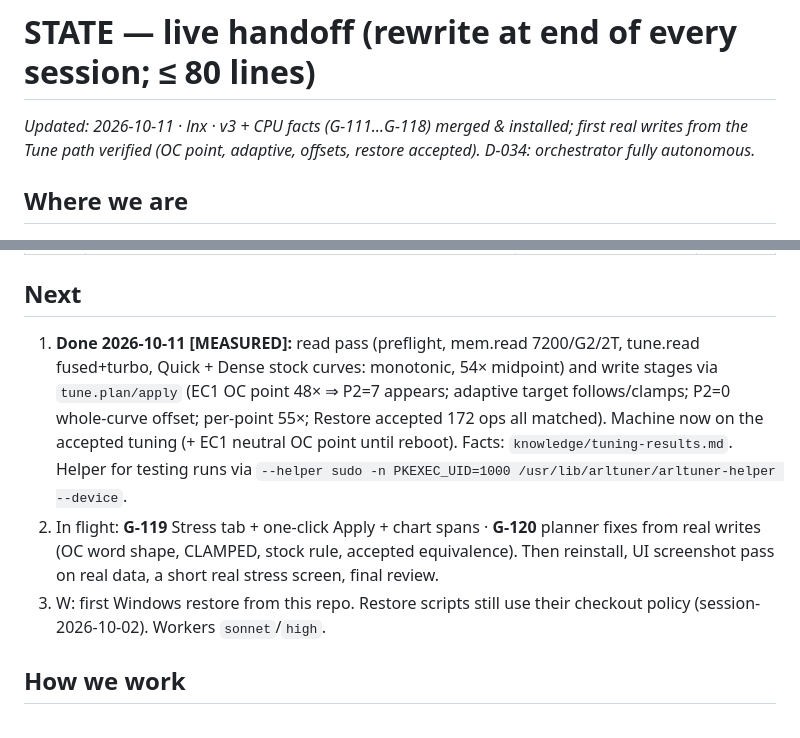
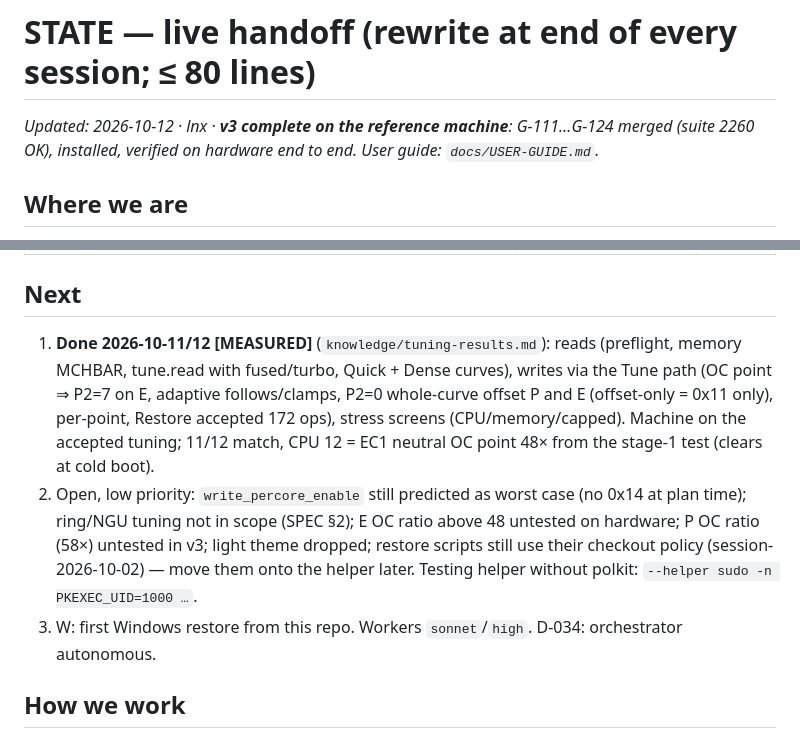
Before and after one commit to xyehya/arrowlake-tuner, a Markdown page: docs/STATE.md, 2 parts joined by grey strips. GitHub-like rendering.

Commit message:
STATE: v3 complete and verified on hardware
Co-Authored-By: Claude Opus 5.5 <noreply@anthropic.com>

```diff
--- a/docs/STATE.md
+++ b/docs/STATE.md
@@ -1,6 +1,6 @@
 # STATE — live handoff (rewrite at end of every session; ≤ 80 lines)
 
-_Updated: 2026-10-11 · lnx · v3 + CPU facts (G-111…G-118) merged & installed; first real writes from the Tune path verified (OC point, adaptive, offsets, restore accepted). D-034: orchestrator fully autonomous._
+_Updated: 2026-10-12 · lnx · **v3 complete on the reference machine**: G-111…G-124 merged (suite 2260 OK), installed, verified on hardware end to end. User guide: `docs/USER-GUIDE.md`._
 
 ## Where we are
 - **G0 done.** **G1 merged:** G-101 platform file + preflight, G-102 root helper (read-only ops; 2 Sonnet review rounds), G-103 web server
@@ -45,13 +45,14 @@ BIOS: **PL1 250 W** (operator 2026-10-08; PL2 250 per the 10-05/10-07 notes) ·
 | OD-5 | GitHub remote `xyehya/arrowlake-tuner`, private | **yes (D-024)** — remote `origin` | — |
 
 ## Next
-1. **Done 2026-10-11 [MEASURED]:** read pass (preflight, mem.read 7200/G2/2T, tune.read fused+turbo, Quick + Dense stock curves: monotonic,
-   54× midpoint) and write stages via `tune.plan/apply` (EC1 OC point 48× ⇒ P2=7 appears; adaptive target follows/clamps; P2=0 whole-curve
-   offset; per-point 55×; Restore accepted 172 ops all matched). Machine now on the accepted tuning (+ EC1 neutral OC point until reboot).
-   Facts: `knowledge/tuning-results.md`. Helper for testing runs via `--helper sudo -n PKEXEC_UID=1000 /usr/lib/arltuner/arltuner-helper --device`.
-2. In flight: **G-119** Stress tab + one-click Apply + chart spans · **G-120** planner fixes from real writes (OC word shape, CLAMPED, stock rule,
-   accepted equivalence). Then reinstall, UI screenshot pass on real data, a short real stress screen, final review.
-3. W: first Windows restore from this repo. Restore scripts still use their checkout policy (session-2026-10-02). Workers `sonnet`/`high`.
+1. **Done 2026-10-11/12 [MEASURED]** (`knowledge/tuning-results.md`): reads (preflight, memory MCHBAR, tune.read with fused/turbo, Quick + Dense
+   curves), writes via the Tune path (OC point ⇒ P2=7 on E, adaptive follows/clamps, P2=0 whole-curve offset P and E (offset-only = 0x11 only),
+   per-point, Restore accepted 172 ops), stress screens (CPU/memory/capped). Machine on the accepted tuning; 11/12 match, CPU 12 = EC1 neutral OC
+   point 48× from the stage-1 test (clears at cold boot).
+2. Open, low priority: `write_percore_enable` still predicted as worst case (no 0x14 at plan time); ring/NGU tuning not in scope (SPEC §2);
+   E OC ratio above 48 untested on hardware; P OC ratio (58×) untested in v3; light theme dropped; restore scripts still use their checkout
+   policy (session-2026-10-02) — move them onto the helper later. Testing helper without polkit: `--helper sudo -n PKEXEC_UID=1000 …`.
+3. W: first Windows restore from this repo. Workers `sonnet`/`high`. D-034: orchestrator autonomous.
 
 ## How we work
 Operator at the machine; orchestrator answers guard tokens only after a go-ahead. One variable at a time; acceptance gate = 60-min OCCT Linpack 2021
```
